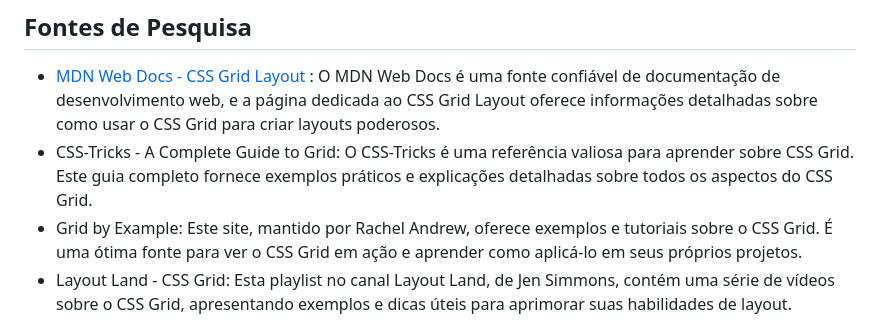
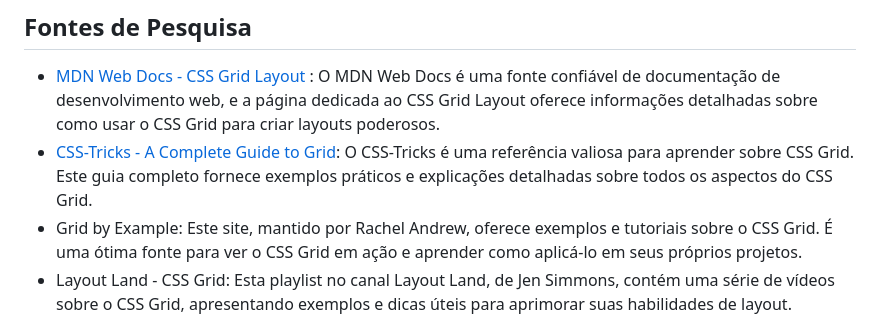
Before and after one commit to WV-Wesley-Victor/CSS-Grid, a Markdown page: README.md, the part around the change. Drawn GitHub-style.

```diff
--- a/README.md
+++ b/README.md
@@ -18,7 +18,7 @@ Explore os diferentes recursos do CSS Grid, incluindo o uso de grade implícita,
 ## Fontes de Pesquisa
 * [MDN Web Docs - CSS Grid Layout](https://developer.mozilla.org/en-US/docs/Web/CSS/CSS_Grid_Layout)
 : O MDN Web Docs é uma fonte confiável de documentação de desenvolvimento web, e a página dedicada ao CSS Grid Layout oferece informações detalhadas sobre como usar o CSS Grid para criar layouts poderosos.
-* CSS-Tricks - A Complete Guide to Grid: O CSS-Tricks é uma referência valiosa para aprender sobre CSS Grid. Este guia completo fornece exemplos práticos e explicações detalhadas sobre todos os aspectos do CSS Grid.
+* [CSS-Tricks - A Complete Guide to Grid](https://css-tricks.com/snippets/css/complete-guide-grid/): O CSS-Tricks é uma referência valiosa para aprender sobre CSS Grid. Este guia completo fornece exemplos práticos e explicações detalhadas sobre todos os aspectos do CSS Grid.
 * Grid by Example: Este site, mantido por Rachel Andrew, oferece exemplos e tutoriais sobre o CSS Grid. É uma ótima fonte para ver o CSS Grid em ação e aprender como aplicá-lo em seus próprios projetos.
 * Layout Land - CSS Grid: Esta playlist no canal Layout Land, de Jen Simmons, contém uma série de vídeos sobre o CSS Grid, apresentando exemplos e dicas úteis para aprimorar suas habilidades de layout.
 * CSS Grid Garden: Este jogo interativo é uma forma divertida de aprender CSS Grid enquanto resolve desafios em um ambiente interativo.
```
